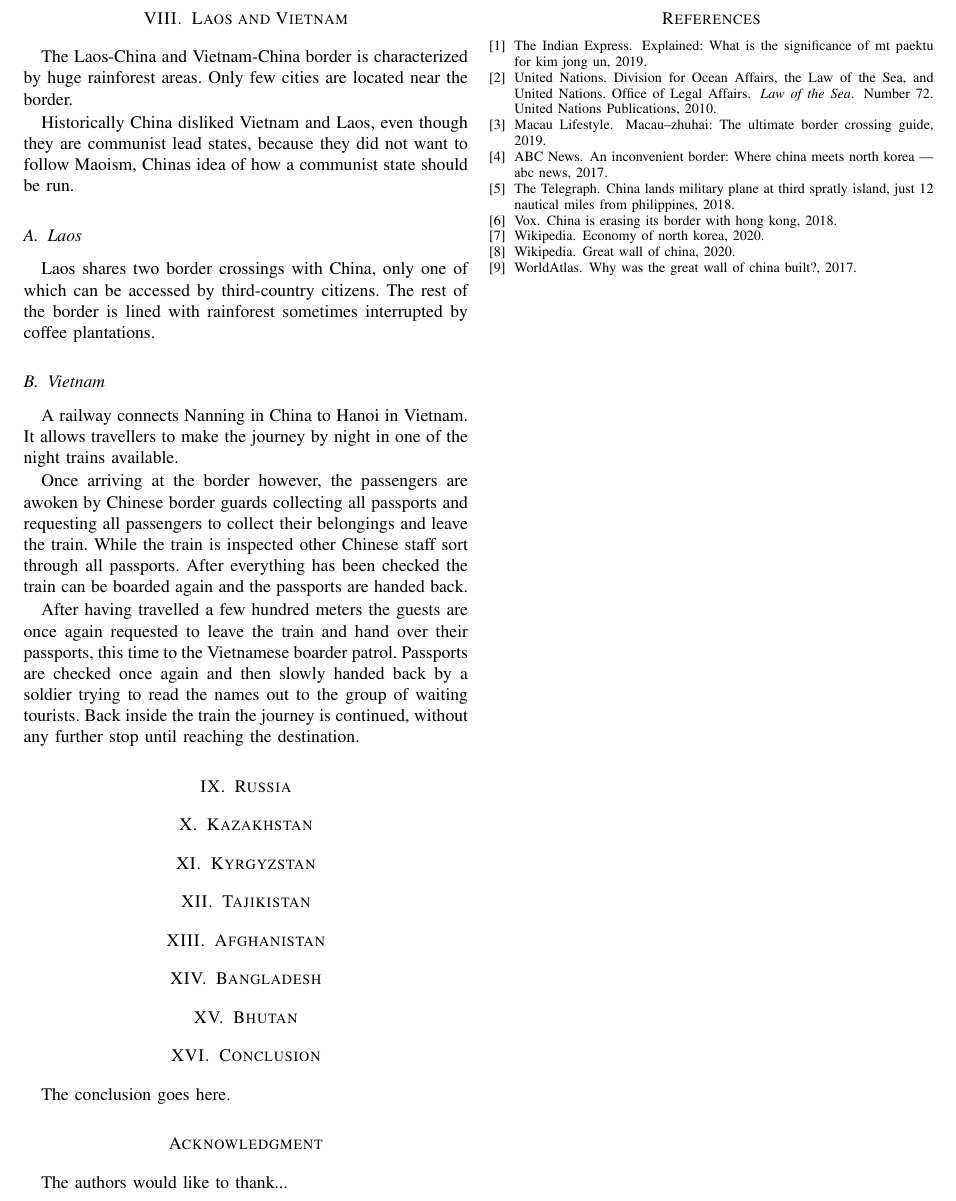
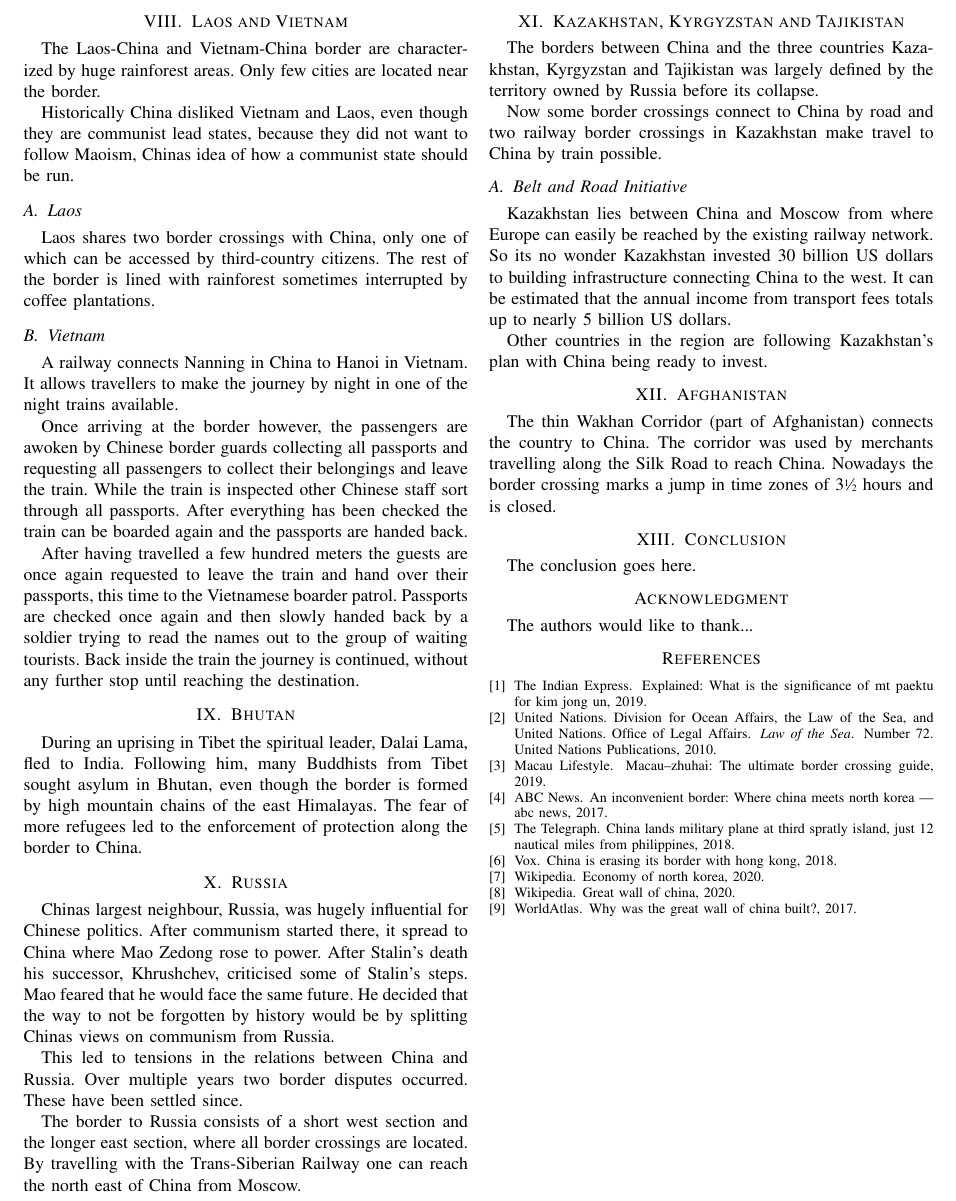
Before and after one commit to idahoenigmann/chinese_borders, a LaTeX paper (main.tex): part of page 3 of 3, cut so that both start at the same text. Compiled offline with pdfLaTeX; a missing font is replaced by an installed copy or a similar font; a LaTeX package or settings file that is missing is left out.

Commit message:
finish all countries

```diff
--- a/main.tex
+++ b/main.tex
@@ -2,6 +2,7 @@
 
 \usepackage{graphicx}
 \usepackage[super]{nth}
+\usepackage{xfrac}
 
 \begin{document}
 
@@ -94,7 +95,7 @@
 	The construction work of the pipeline and the deep-water port were partly done by Chinese workmen, while many of the simple tasks were given to local people. Additionally China tries to get more popular with the Myanmar population by financing schools and opening the border. These influences have persuaded many parents to get their children to learn Mandarin. They believe that it will be easier to get jobs when being able to communicate with Chinese.
 
 	\section{Laos and Vietnam}
-	The Laos-China and Vietnam-China border is characterized by huge rainforest areas. Only few cities are located near the border.
+	The Laos-China and Vietnam-China border are characterized by huge rainforest areas. Only few cities are located near the border.
 
 	Historically China disliked Vietnam and Laos, even though they are communist lead states, because they did not want to follow Maoism, Chinas idea of how a communist state should be run.
 
@@ -108,19 +109,28 @@
 
 	After having travelled a few hundred meters the guests are once again requested to leave the train and hand over their passports, this time to the Vietnamese boarder patrol. Passports are checked once again and then slowly handed back by a soldier trying to read the names out to the group of waiting tourists. Back inside the train the journey is continued, without any further stop until reaching the destination.
 
+	\section{Bhutan}
+	During an uprising in Tibet the spiritual leader, Dalai Lama, fled to India. Following him, many Buddhists from Tibet sought asylum in Bhutan, even though the border is formed by high mountain chains of the east Himalayas. The fear of more refugees led to the enforcement of protection along the border to China.
+
 	\section{Russia}
+	Chinas largest neighbour, Russia, was hugely influential for Chinese politics. After communism started there, it spread to China where Mao Zedong rose to power. After Stalin's death his successor, Khrushchev, criticised some of Stalin's steps. Mao feared that he would face the same future. He decided that the way to not be forgotten by history would be by splitting Chinas views on communism from Russia.
 
-	\section{Kazakhstan}
+	This led to tensions in the relations between China and Russia. Over multiple years two border disputes occurred. These have been settled since.
 
-	\section{Kyrgyzstan}
+	The border to Russia consists of a short west section and the longer east section, where all border crossings are located. By travelling with the Trans-Siberian Railway one can reach the north east of China from Moscow.
 
-	\section{Tajikistan}
+	\section{Kazakhstan, Kyrgyzstan and Tajikistan}
+	The borders between China and the three countries Kazakhstan, Kyrgyzstan and Tajikistan was largely defined by the territory owned by Russia before its collapse.
+
+	Now some border crossings connect to China by road and two railway border crossings in Kazakhstan make travel to China by train possible.
+
+	\subsection{Belt and Road Initiative}
+	Kazakhstan lies between China and Moscow from where Europe can easily be reached by the existing railway network. So its no wonder Kazakhstan invested 30 billion US dollars to building infrastructure connecting China to the west. It can be estimated that the annual income from transport fees totals up to nearly 5 billion US dollars.
+
+	Other countries in the region are following Kazakhstan's plan with China being ready to invest.
 
 	\section{Afghanistan}
-
-	\section{Bangladesh}
-
-	\section{Bhutan}
+	The thin Wakhan Corridor (part of Afghanistan) connects the country to China. The corridor was used by merchants travelling along the Silk Road to reach China. Nowadays the border crossing marks a jump in time zones of 3\sfrac{1}{2} hours and is closed.
 
 	\section{Conclusion}
 	The conclusion goes here.
```
